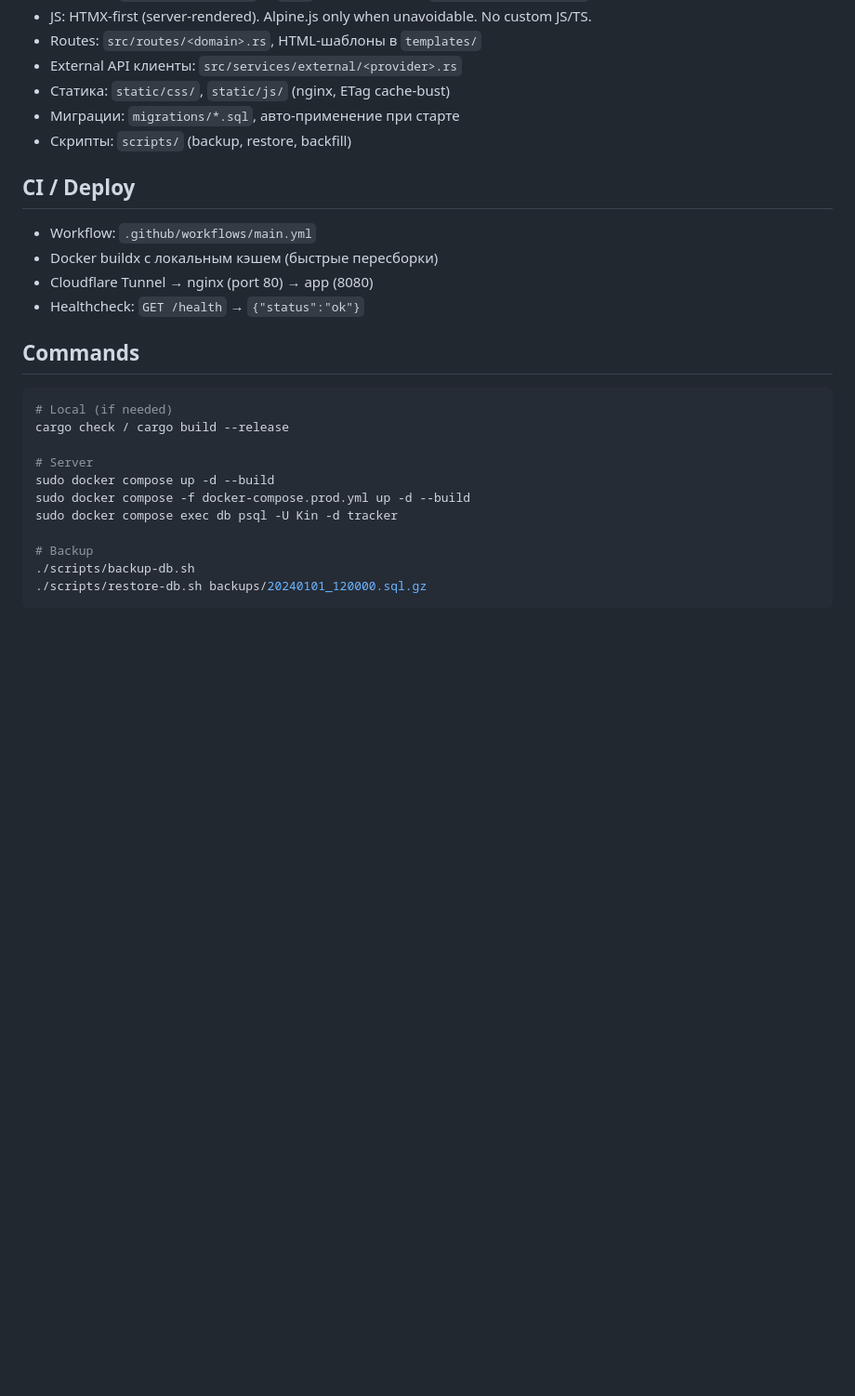
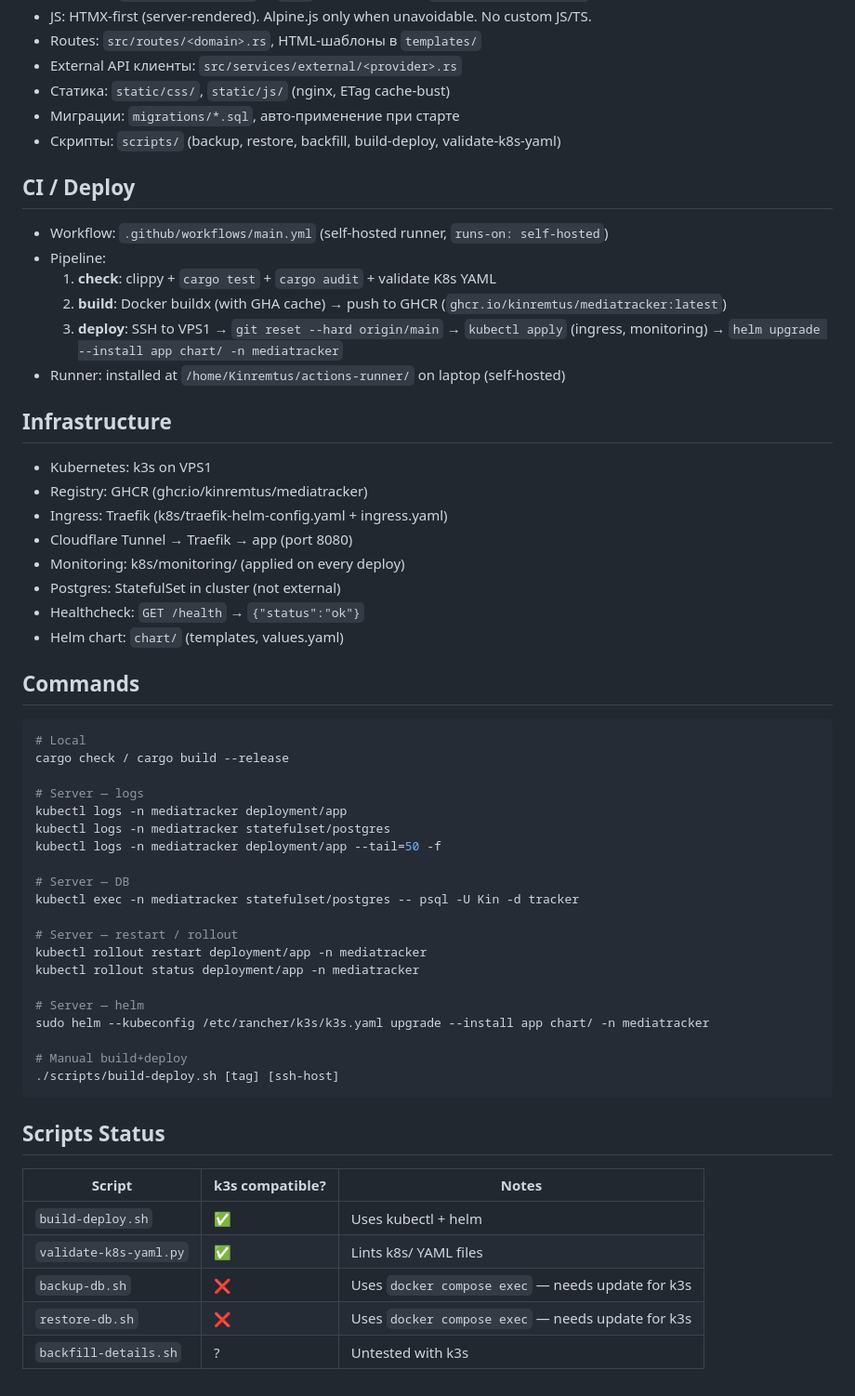
Before and after one commit to Kinremtus/mediatracker, a Markdown page: AGENTS.md, the part around one of its changes. Shown at 93% size. Drawn GitHub-style; blank space fills up the shorter version.

Commit message:
docs: update AGENTS.md to match k3s/Helm/K8s stack

````diff
--- a/AGENTS.md
+++ b/AGENTS.md
@@ -66,25 +66,55 @@ Rust 1.95 · Axum 0.8 · SQLx 0.8 · Askama 0.16 · PostgreSQL 17 · Alpine.js
 - External API клиенты: `src/services/external/<provider>.rs`
 - Статика: `static/css/`, `static/js/` (nginx, ETag cache-bust)
 - Миграции: `migrations/*.sql`, авто-применение при старте
-- Скрипты: `scripts/` (backup, restore, backfill)
+- Скрипты: `scripts/` (backup, restore, backfill, build-deploy, validate-k8s-yaml)
 
 ## CI / Deploy
-- Workflow: `.github/workflows/main.yml`
-- Docker buildx с локальным кэшем (быстрые пересборки)
-- Cloudflare Tunnel → nginx (port 80) → app (8080)
+- Workflow: `.github/workflows/main.yml` (self-hosted runner, `runs-on: self-hosted`)
+- Pipeline:
+  1. **check**: clippy + `cargo test` + `cargo audit` + validate K8s YAML
+  2. **build**: Docker buildx (with GHA cache) → push to GHCR (`ghcr.io/kinremtus/mediatracker:latest`)
+  3. **deploy**: SSH to VPS1 → `git reset --hard origin/main` → `kubectl apply` (ingress, monitoring) → `helm upgrade --install app chart/ -n mediatracker`
+- Runner: installed at `/home/Kinremtus/actions-runner/` on laptop (self-hosted)
+
+## Infrastructure
+- Kubernetes: k3s on VPS1
+- Registry: GHCR (ghcr.io/kinremtus/mediatracker)
+- Ingress: Traefik (k8s/traefik-helm-config.yaml + ingress.yaml)
+- Cloudflare Tunnel → Traefik → app (port 8080)
+- Monitoring: k8s/monitoring/ (applied on every deploy)
+- Postgres: StatefulSet in cluster (not external)
 - Healthcheck: `GET /health` → `{"status":"ok"}`
+- Helm chart: `chart/` (templates, values.yaml)
 
 ## Commands
 ```bash
-# Local (if needed)
+# Local
 cargo check / cargo build --release
 
-# Server
-sudo docker compose up -d --build
-sudo docker compose -f docker-compose.prod.yml up -d --build
-sudo docker compose exec db psql -U Kin -d tracker
+# Server — logs
+kubectl logs -n mediatracker deployment/app
+kubectl logs -n mediatracker statefulset/postgres
+kubectl logs -n mediatracker deployment/app --tail=50 -f
 
-# Backup
-./scripts/backup-db.sh
-./scripts/restore-db.sh backups/20240101_120000.sql.gz
+# Server — DB
+kubectl exec -n mediatracker statefulset/postgres -- psql -U Kin -d tracker
+
+# Server — restart / rollout
+kubectl rollout restart deployment/app -n mediatracker
+kubectl rollout status deployment/app -n mediatracker
+
+# Server — helm
+sudo helm --kubeconfig /etc/rancher/k3s/k3s.yaml upgrade --install app chart/ -n mediatracker
+
+# Manual build+deploy
+./scripts/build-deploy.sh [tag] [ssh-host]
 ```
+
+## Scripts Status
+| Script | k3s compatible? | Notes |
+|--------|----------------|-------|
+| `build-deploy.sh` | ✅ | Uses kubectl + helm |
+| `validate-k8s-yaml.py` | ✅ | Lints k8s/ YAML files |
+| `backup-db.sh` | ❌ | Uses `docker compose exec` — needs update for k3s |
+| `restore-db.sh` | ❌ | Uses `docker compose exec` — needs update for k3s |
+| `backfill-details.sh` | ? | Untested with k3s |
````
Also changed, not shown: other parts of AGENTS.md (+5 -5 lines).
